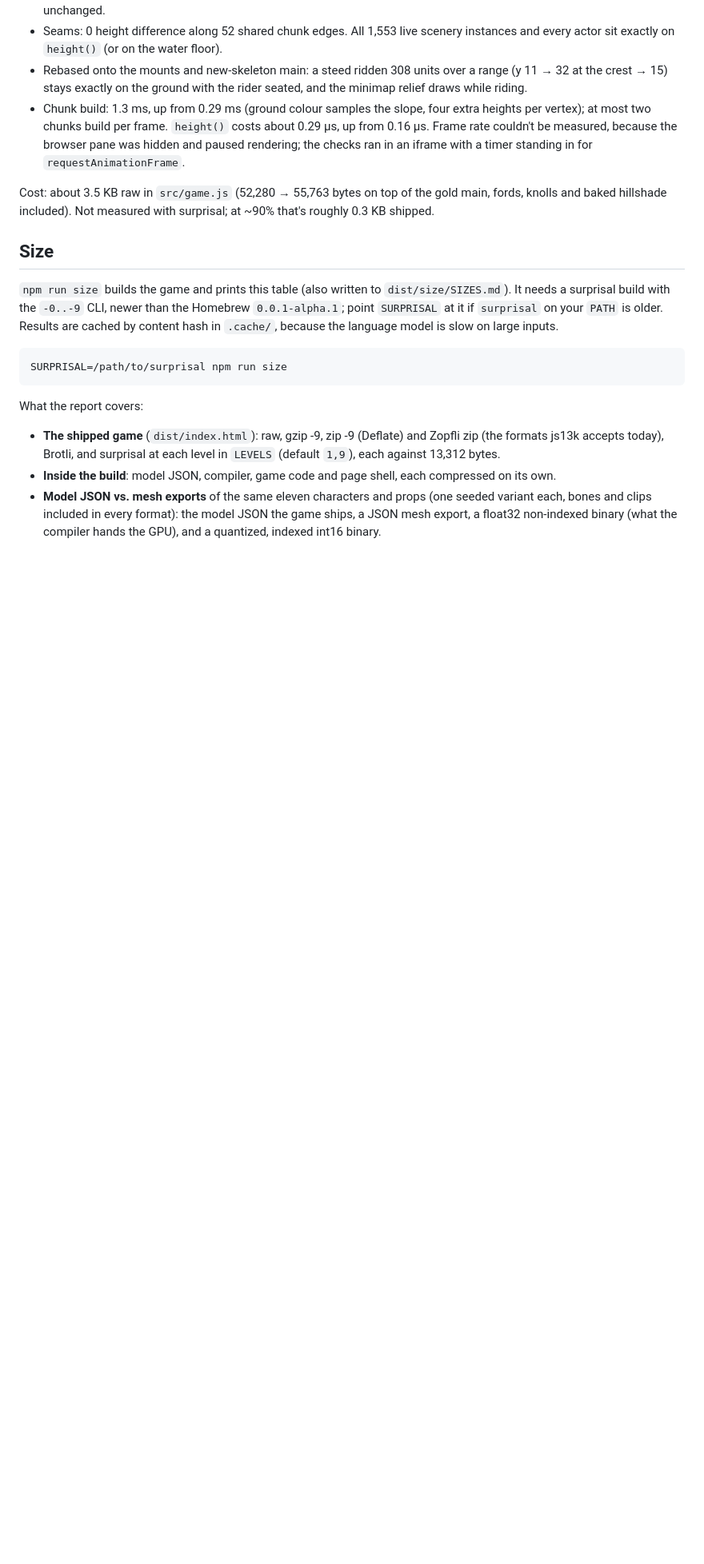
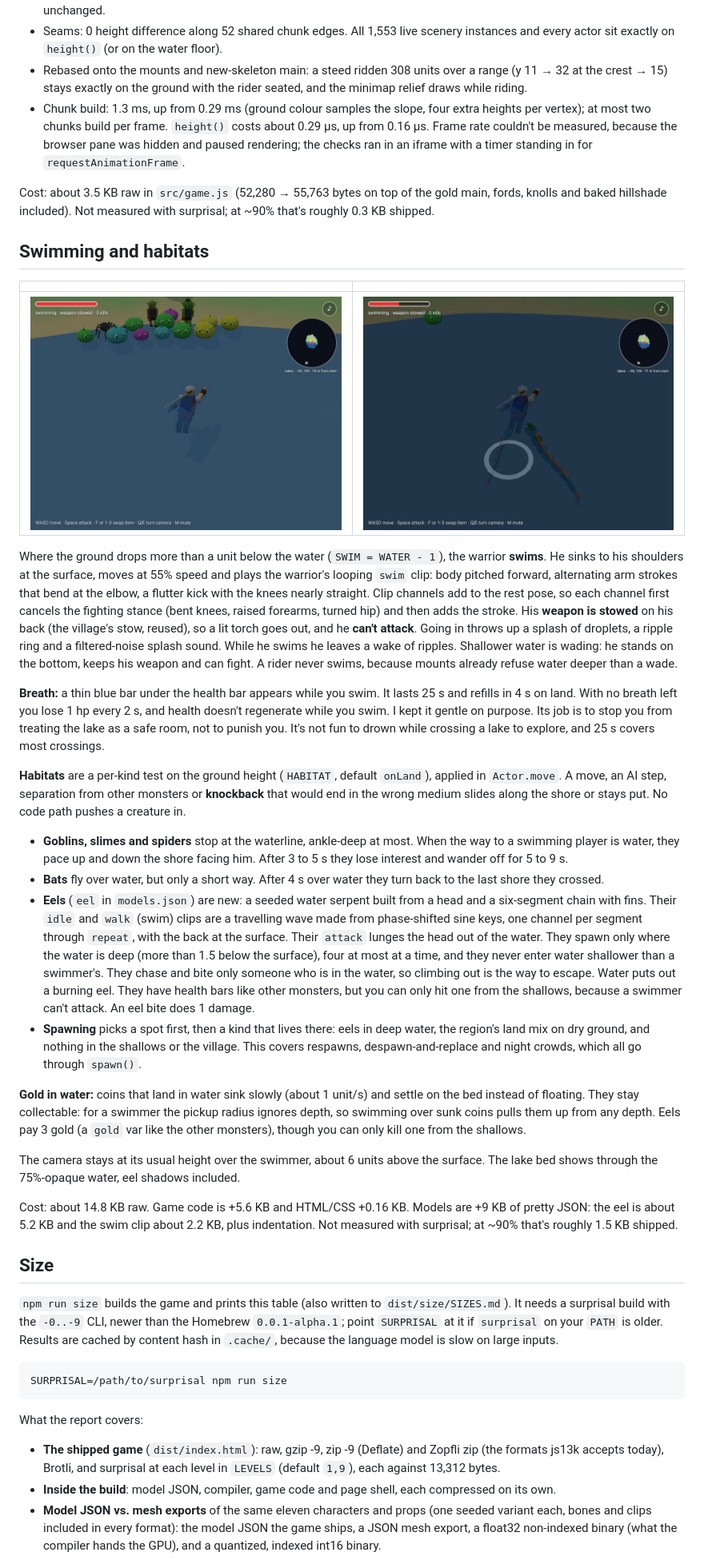
Before and after one commit to benallfree/wellfire, a Markdown page: README.md, the part around the change. Shown at 80% size. GitHub-like rendering; pictures changed too: docs/swim-eels.jpg (added), docs/swim-shore.jpg (added); blank space fills up the shorter version.

```diff
--- a/README.md
+++ b/README.md
@@ -622,6 +622,56 @@ same 150-tile LRU cache as cells are revealed, behind the same fog of war, so me
 Cost: about 3.5 KB raw in `src/game.js` (52,280 → 55,763 bytes on top of the gold main, fords, knolls and baked hillshade included). Not
 measured with surprisal; at ~90% that's roughly 0.3 KB shipped.
 
+## Swimming and habitats
+
+| | |
+|---|---|
+| ![Swimming off the shore: goblins, slimes and a spider stop at the waterline](docs/swim-shore.jpg) | ![Two eels chasing the swimming warrior at night](docs/swim-eels.jpg) |
+
+Where the ground drops more than a unit below the water (`SWIM = WATER - 1`), the warrior **swims**. He sinks to
+his shoulders at the surface, moves at 55% speed and plays the warrior's looping `swim` clip: body pitched forward,
+alternating arm strokes that bend at the elbow, a flutter kick with the knees nearly straight. Clip channels add to
+the rest pose, so each channel first cancels the fighting stance (bent knees, raised forearms, turned hip) and then
+adds the stroke. His **weapon is stowed** on his back (the
+village's stow, reused), so a lit torch goes out, and he **can't attack**. Going in throws up a splash of droplets, a
+ripple ring and a filtered-noise splash sound. While he swims he leaves a wake of ripples. Shallower water is
+wading: he stands on the bottom, keeps his weapon and can fight. A rider never swims, because mounts already refuse
+water deeper than a wade.
+
+**Breath:** a thin blue bar under the health bar appears while you swim. It lasts 25 s and refills in 4 s on land.
+With no breath left you lose 1 hp every 2 s, and health doesn't regenerate while you swim. I kept it gentle on
+purpose. Its job is to stop you from treating the lake as a safe room, not to punish you. It's not fun to drown
+while crossing a lake to explore, and 25 s covers most crossings.
+
+**Habitats** are a per-kind test on the ground height (`HABITAT`, default `onLand`), applied in `Actor.move`. A move,
+an AI step, separation from other monsters or **knockback** that would end in the wrong medium slides along the
+shore or stays put. No code path pushes a creature in.
+
+- **Goblins, slimes and spiders** stop at the waterline, ankle-deep at most. When the way to a swimming player is
+  water, they pace up and down the shore facing him. After 3 to 5 s they lose interest and wander off for 5 to 9 s.
+- **Bats** fly over water, but only a short way. After 4 s over water they turn back to the last shore they crossed.
+- **Eels** (`eel` in `models.json`) are new: a seeded water serpent built from a head and a six-segment chain with
+  fins. Their `idle` and `walk` (swim) clips are a travelling wave made from phase-shifted sine keys, one channel per
+  segment through `repeat`, with the back at the surface. Their `attack` lunges the head out of the water. They
+  spawn only where the water is deep (more than 1.5 below the surface), four at most at a time, and they never enter
+  water shallower than a swimmer's. They chase and bite only someone who is in the water, so climbing out is the way
+  to escape. Water puts out a burning eel. They have health bars like other monsters, but you can only hit one from
+  the shallows, because a swimmer can't attack. An eel bite does 1 damage.
+- **Spawning** picks a spot first, then a kind that lives there: eels in deep water, the region's land mix on dry
+  ground, and nothing in the shallows or the village. This covers respawns, despawn-and-replace and night crowds,
+  which all go through `spawn()`.
+
+**Gold in water:** coins that land in water sink slowly (about 1 unit/s) and settle on the bed instead of floating.
+They stay collectable: for a swimmer the pickup radius ignores depth, so swimming over sunk coins pulls them up from
+any depth. Eels pay 3 gold (a `gold` var like the other monsters), though you can only kill one from the shallows.
+
+The camera stays at its usual height over the swimmer, about 6 units above the surface. The lake bed shows through
+the 75%-opaque water, eel shadows included.
+
+Cost: about 14.8 KB raw. Game code is +5.6 KB and HTML/CSS +0.16 KB. Models are +9 KB of pretty JSON: the eel is
+about 5.2 KB and the swim clip about 2.2 KB, plus indentation. Not measured with surprisal; at ~90% that's roughly
+1.5 KB shipped.
+
 ## Size
 
 `npm run size` builds the game and prints this table (also written to `dist/size/SIZES.md`). It needs a surprisal
```
Also changed, not shown: 3 other files.
